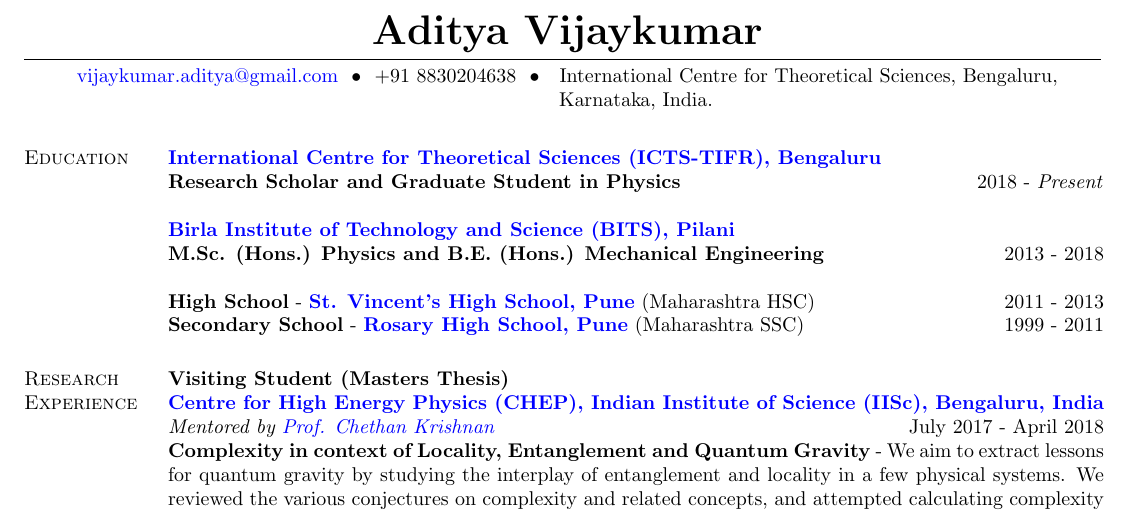
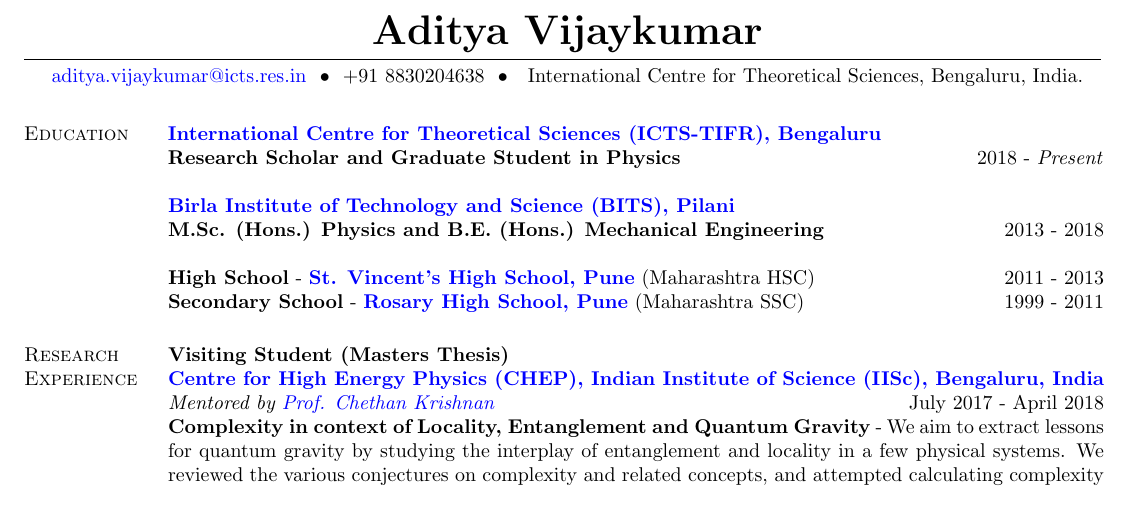
Before and after one commit to adivijaykumar/resume, a LaTeX CV (main.tex): part of page 1 of 2, cut so that both start at the same text. Compiled offline with pdfLaTeX.

Commit message:
new changes

```diff
--- a/main.tex
+++ b/main.tex
@@ -36,7 +36,7 @@
 \vspace{-8mm}
 \begin{center}
     \hspace{-\hoffset}
-    \href{mailto:vijaykumar.aditya@gmail.com}{vijaykumar.aditya@gmail.com} ~\textbullet~ \(+91\) 8830204638 ~\textbullet~ \ International Centre for Theoretical Sciences, Bengaluru, Karnataka, India.
+    \href{mailto:aditya.vijaykumar@icts.res.in}{aditya.vijaykumar@icts.res.in} ~\textbullet~ \(+91\) 8830204638 ~\textbullet~ \ International Centre for Theoretical Sciences, Bengaluru,  India.
 \end{center}
 \vspace{-7mm}
 \begin{resume}
```
Also changed, not shown: main.pdf, 6 other files.
